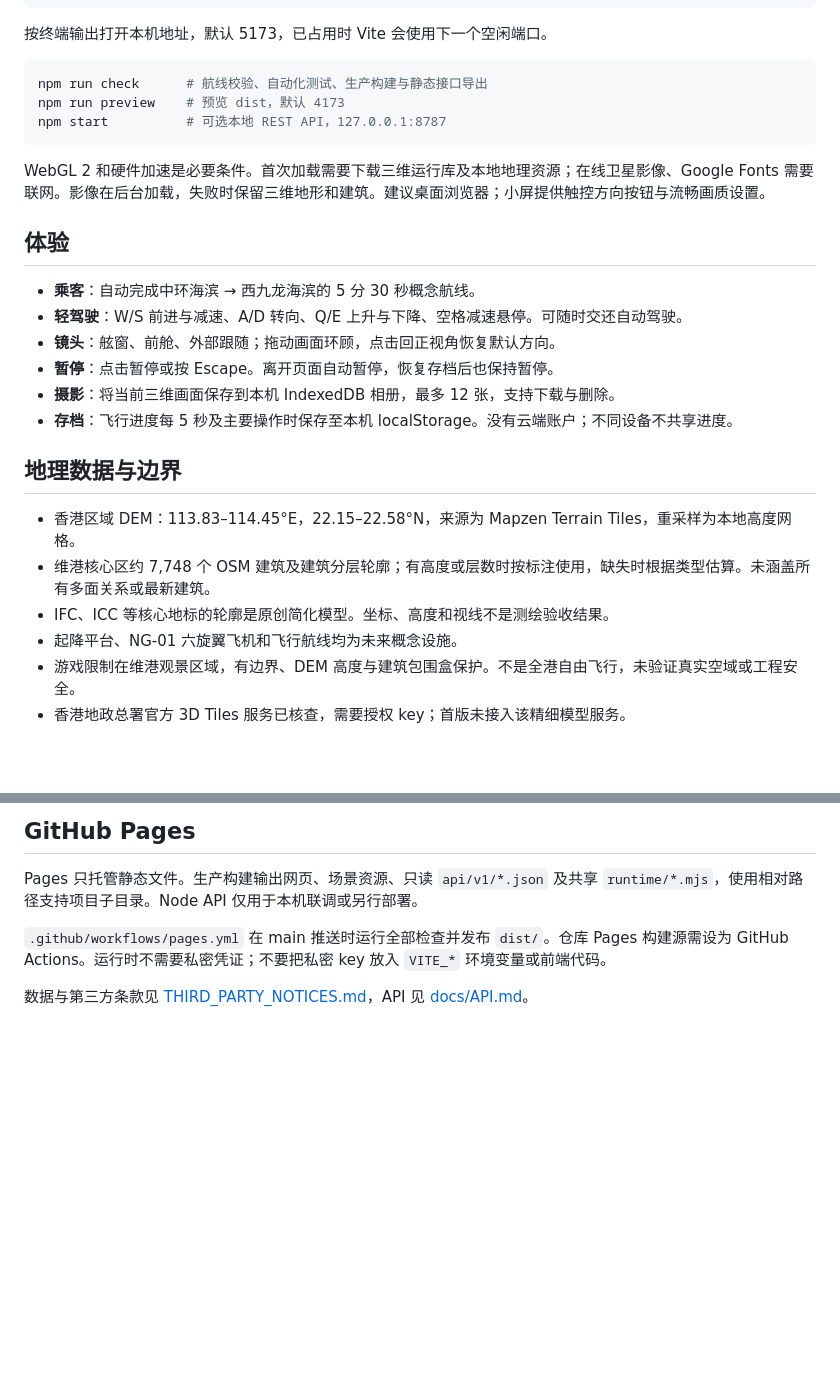
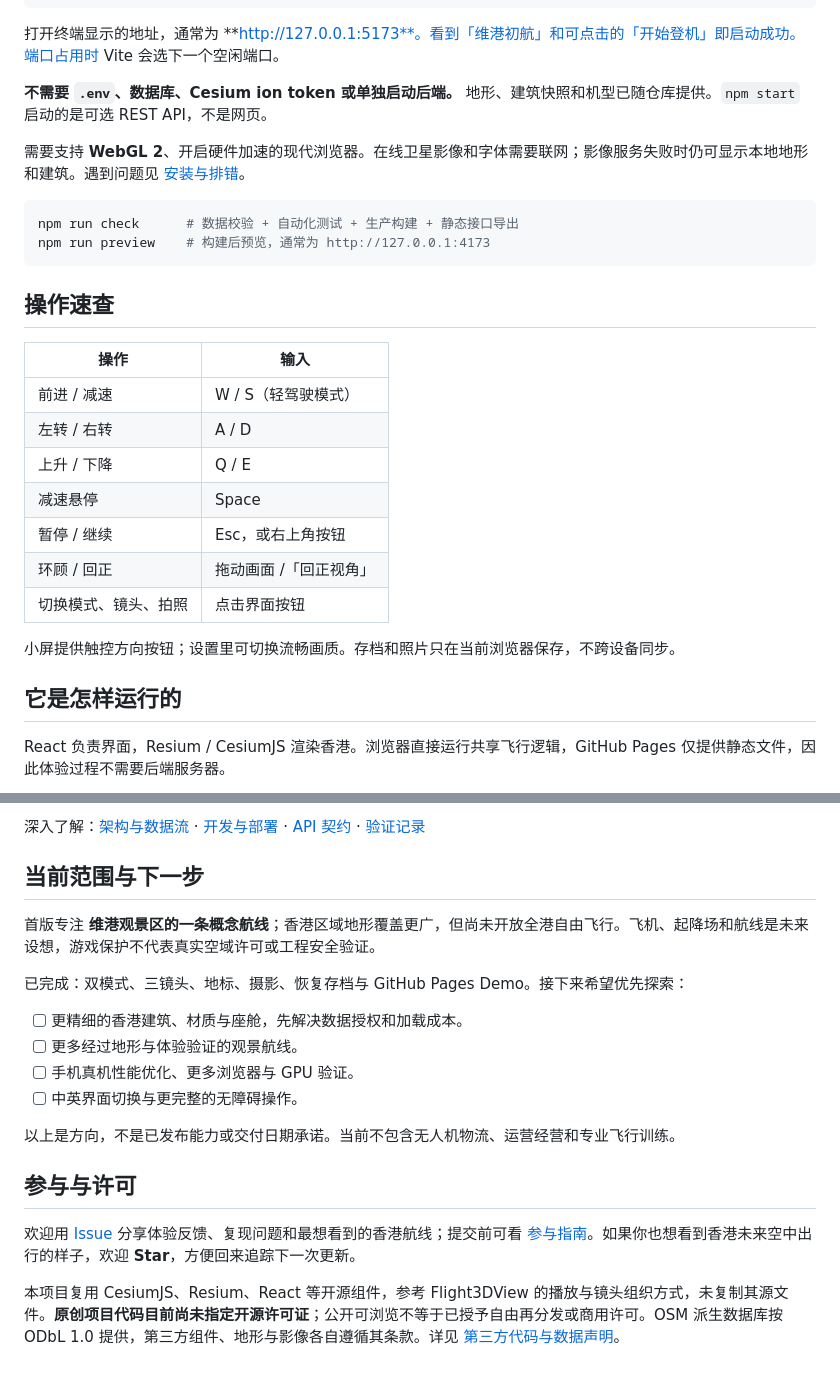
Before and after one commit to hexing-ai/nextgen-evtol, a Markdown page: README.md, 2 parts joined by grey strips. Rendered like a GitHub page; blank space fills up the shorter version.

````diff
--- a/README.md
+++ b/README.md
@@ -15,31 +50,32 @@ npm ci
 npm run dev
 ```
 
-按终端输出打开本机地址，默认 5173，已占用时 Vite 会使用下一个空闲端口。
+打开终端显示的地址，通常为 **http://127.0.0.1:5173**。看到「维港初航」和可点击的「开始登机」即启动成功。端口占用时 Vite 会选下一个空闲端口。
+
+**不需要 `.env`、数据库、Cesium ion token 或单独启动后端。** 地形、建筑快照和机型已随仓库提供。`npm start` 启动的是可选 REST API，不是网页。
+
+需要支持 **WebGL 2**、开启硬件加速的现代浏览器。在线卫星影像和字体需要联网；影像服务失败时仍可显示本地地形和建筑。遇到问题见 [安装与排错](docs/DEVELOPMENT.md#常见问题)。
 
 ```sh
-npm run check      # 航线校验、自动化测试、生产构建与静态接口导出
-npm run preview    # 预览 dist，默认 4173
-npm start          # 可选本地 REST API，127.0.0.1:8787
+npm run check      # 数据校验 + 自动化测试 + 生产构建 + 静态接口导出
+npm run preview    # 构建后预览，通常为 http://127.0.0.1:4173
 ```
 
-WebGL 2 和硬件加速是必要条件。首次加载需要下载三维运行库及本地地理资源；在线卫星影像、Google Fonts 需要联网。影像在后台加载，失败时保留三维地形和建筑。建议桌面浏览器；小屏提供触控方向按钮与流畅画质设置。
+## 操作速查
 
-## 体验
+| 操作 | 输入 |
+| --- | --- |
+| 前进 / 减速 | W / S（轻驾驶模式） |
+| 左转 / 右转 | A / D |
+| 上升 / 下降 | Q / E |
+| 减速悬停 | Space |
+| 暂停 / 继续 | Esc，或右上角按钮 |
+| 环顾 / 回正 | 拖动画面 /「回正视角」 |
+| 切换模式、镜头、拍照 | 点击界面按钮 |
 
-- **乘客**：自动完成中环海滨 → 西九龙海滨的 5 分 30 秒概念航线。
-- **轻驾驶**：W/S 前进与减速、A/D 转向、Q/E 上升与下降、空格减速悬停。可随时交还自动驾驶。
-- **镜头**：舷窗、前舱、外部跟随；拖动画面环顾，点击回正视角恢复默认方向。
-- **暂停**：点击暂停或按 Escape。离开页面自动暂停，恢复存档后也保持暂停。
-- **摄影**：将当前三维画面保存到本机 IndexedDB 相册，最多 12 张，支持下载与删除。
-- **存档**：飞行进度每 5 秒及主要操作时保存至本机 localStorage。没有云端账户；不同设备不共享进度。
+小屏提供触控方向按钮；设置里可切换流畅画质。存档和照片只在当前浏览器保存，不跨设备同步。
 
-## 地理数据与边界
+## 它是怎样运行的
 
-- 香港区域 DEM：113.83–114.45°E，22.15–22.58°N，来源为 Mapzen Terrain Tiles，重采样为本地高度网格。
-- 维港核心区约 7,748 个 OSM 建筑及建筑分层轮廓；有高度或层数时按标注使用，缺失时根据类型估算。未涵盖所有多面关系或最新建筑。
-- IFC、ICC 等核心地标的轮廓是原创简化模型。坐标、高度和视线不是测绘验收结果。
-- 起降平台、NG-01 六旋翼飞机和飞行航线均为未来概念设施。
-- 游戏限制在维港观景区域，有边界、DEM 高度与建筑包围盒保护。不是全港自由飞行，未验证真实空域或工程安全。
-- 香港地政总署官方 3D Tiles 服务已核查，需要授权 key；首版未接入该精细模型服务。
+React 负责界面，Resium / CesiumJS 渲染香港。浏览器直接运行共享飞行逻辑，GitHub Pages 仅提供静态文件，因此体验过程不需要后端服务器。
 
@@ -63,9 +92,22 @@ docs/                 接口与验收记录
 ```
 
-## GitHub Pages
+深入了解：[架构与数据流](docs/ARCHITECTURE.md) · [开发与部署](docs/DEVELOPMENT.md) · [API 契约](docs/API.md) · [验证记录](docs/release.md)
 
-Pages 只托管静态文件。生产构建输出网页、场景资源、只读 `api/v1/*.json` 及共享 `runtime/*.mjs`，使用相对路径支持项目子目录。Node API 仅用于本机联调或另行部署。
+## 当前范围与下一步
 
-`.github/workflows/pages.yml` 在 main 推送时运行全部检查并发布 `dist/`。仓库 Pages 构建源需设为 GitHub Actions。运行时不需要私密凭证；不要把私密 key 放入 `VITE_*` 环境变量或前端代码。
+首版专注 **维港观景区的一条概念航线**；香港区域地形覆盖更广，但尚未开放全港自由飞行。飞机、起降场和航线是未来设想，游戏保护不代表真实空域许可或工程安全验证。
 
-数据与第三方条款见 [THIRD_PARTY_NOTICES.md](THIRD_PARTY_NOTICES.md)，API 见 [docs/API.md](docs/API.md)。
+已完成：双模式、三镜头、地标、摄影、恢复存档与 GitHub Pages Demo。接下来希望优先探索：
+
+- [ ] 更精细的香港建筑、材质与座舱，先解决数据授权和加载成本。
+- [ ] 更多经过地形与体验验证的观景航线。
+- [ ] 手机真机性能优化、更多浏览器与 GPU 验证。
+- [ ] 中英界面切换与更完整的无障碍操作。
+
+以上是方向，不是已发布能力或交付日期承诺。当前不包含无人机物流、运营经营和专业飞行训练。
+
+## 参与与许可
+
+欢迎用 [Issue](https://github.com/hexing-ai/nextgen-evtol/issues) 分享体验反馈、复现问题和最想看到的香港航线；提交前可看 [参与指南](CONTRIBUTING.md)。如果你也想看到香港未来空中出行的样子，欢迎 **Star**，方便回来追踪下一次更新。
+
+本项目复用 CesiumJS、Resium、React 等开源组件，参考 Flight3DView 的播放与镜头组织方式，未复制其源文件。**原创项目代码目前尚未指定开源许可证**；公开可浏览不等于已授予自由再分发或商用许可。OSM 派生数据库按 ODbL 1.0 提供，第三方组件、地形与影像各自遵循其条款。详见 [第三方代码与数据声明](THIRD_PARTY_NOTICES.md)。
````
Also changed, not shown: other parts of README.md (+50 -22 lines), .github/pull_request_template.md (added, +11 -0 lines), CONTRIBUTING.md (added, +26 -0 lines), README.en.md (added, +73 -0 lines), docs/API.md (+4 -4 lines), docs/ARCHITECTURE.md (added, +89 -0 lines), docs/DEVELOPMENT.md (added, +92 -0 lines), docs/frontend-acceptance.md (+2 -2 lines), docs/images/README.md (added, +15 -0 lines), docs/release.md (added, +35 -0 lines), docs/images/boarding.png (added), docs/images/pilot.png (added), 7 other files.
